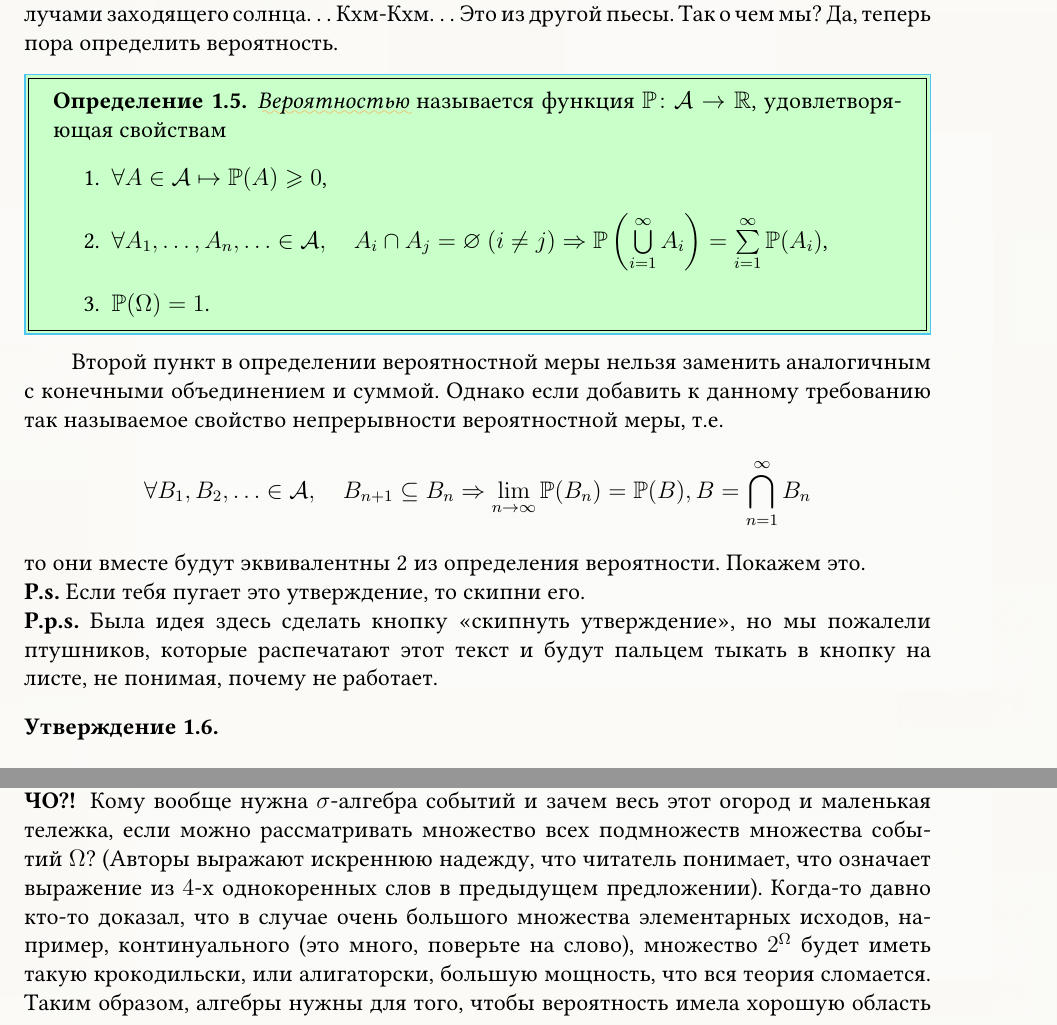
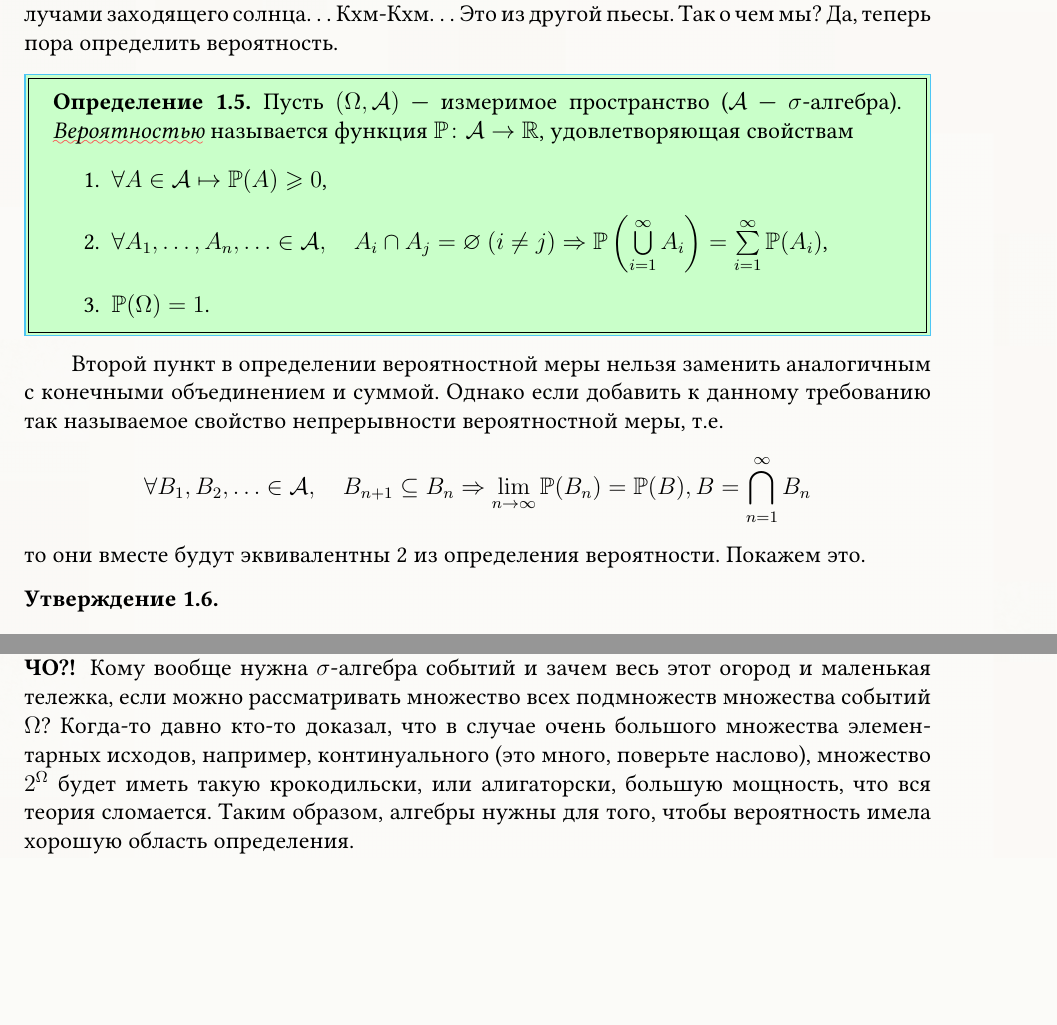
Before and after one commit to MrG1raffe/PT-MS, a LaTeX document (TV&MS.tex, which reads inputs/prob_space.tex, textbook.sty): two parts of pages 7 and 8 of 12, joined at a grey line, cut so that both start at the same text, the shorter picture padded with empty space. Compiled offline with pdfLaTeX.

Commit message:
Немного исправлений
Поправил опечатки.
Поменял цвет подчеркивания на красный, поменял шрифт.
Убрал постскриптумы, так как то утверждение нельзя скипать, его
спрашивают на экзе на ВМК.

```diff
--- a/inputs/prob_space.tex
+++ b/inputs/prob_space.tex
@@ -160,6 +159,8 @@ $\sigma$-алгебра является алгеброй, а обратное,
 Кхм-Кхм\dots Это из другой пьесы. Так о чем мы? Да, теперь пора определить вероятность.
 
 \begin{Def}
+    Пусть $(\Omega, \Ev)$~---~измеримое пространство
+    ($\Ev$~---~$\sigma$-алгебра).
 	\mdef{Вероятностью} называется функция $\Pro \colon \Ev\rightarrow \Real$,
 	удовлетворяющая свойствам
 \begin{enumerate}
@@ -179,14 +180,6 @@ $$
 	\Rightarrow \lim_{n \to \infty} \Pro(B_n) = \Pro(B), B = \bigcap_{n=1}^\infty B_n
 $$
 то они вместе будут эквивалентны 2 из определения вероятности. Покажем это.
-
-\noindent
-\textbf{P.s.} Если тебя пугает это утверждение, то скипни его.
-
-\noindent
-\textbf{P.p.s.} Была идея здесь сделать кнопку <<скипнуть утверждение>>, но мы пожалели птушников,
-которые распечатают этот текст и будут пальцем тыкать в кнопку на листе, не понимая, почему
-не работает.
 
 \begin{St}
     \begin{multline*}
@@ -230,11 +223,10 @@ $\sum\limits_{i=1}^{\infty} \Pro(A_i) = \lim\limits_{n \to \infty}
 
 \begin{Wtf}
 	Кому вообще нужна $\sigma$-алгебра событий и зачем весь этот огород и маленькая тележка, если можно
-	рассматривать множество всех подмножеств множества событий $\Omega$? (Авторы выражают искреннюю
-	надежду, что читатель понимает, что означает выражение из $4$-х однокоренных слов в
-	предыдущем предложении). Когда-то давно кто-то
+	рассматривать множество всех подмножеств множества событий $\Omega$?
+	Когда-то давно кто-то
 	доказал, что в случае очень большого множества элементарных исходов, например,
-	континуального (это много, поверьте на слово), множество $2^{\Omega}$ будет иметь такую
+	континуального (это много, поверьте наслово), множество $2^{\Omega}$ будет иметь такую
 	крокодильски, или алигаторски, большую мощность, что вся теория сломается. Таким образом,
 	алгебры нужны для того, чтобы вероятность имела хорошую область определения.
 \end{Wtf}
--- a/textbook.sty
+++ b/textbook.sty
@@ -171,10 +171,11 @@
 
 \usetikzlibrary{patterns}
 
+\font\uwavefont=lasyb10 scaled 652
+
 \usepackage[normalem]{ulem} % uline
 \makeatletter
-\newcommand\colordashline[1][orange!70]{\bgroup \markoverwith{\lower3.5\p@\hbox{\sixly \textcolor{#1}{\char58}}}\ULon}
-\font\sixly=lasy6
+\newcommand\colordashline[1][red!70]{\bgroup \markoverwith{\lower3.5\p@\hbox{\uwavefont \textcolor{#1}{\char58}}}\ULon}
 \makeatother
 
 \newcommand{\mdef}[1]{\emph{\colordashline{#1}}}
```
Also changed, not shown: TV&MS.pdf, inputs/prob_space.tex (11 more changed lines), 1 other file.
